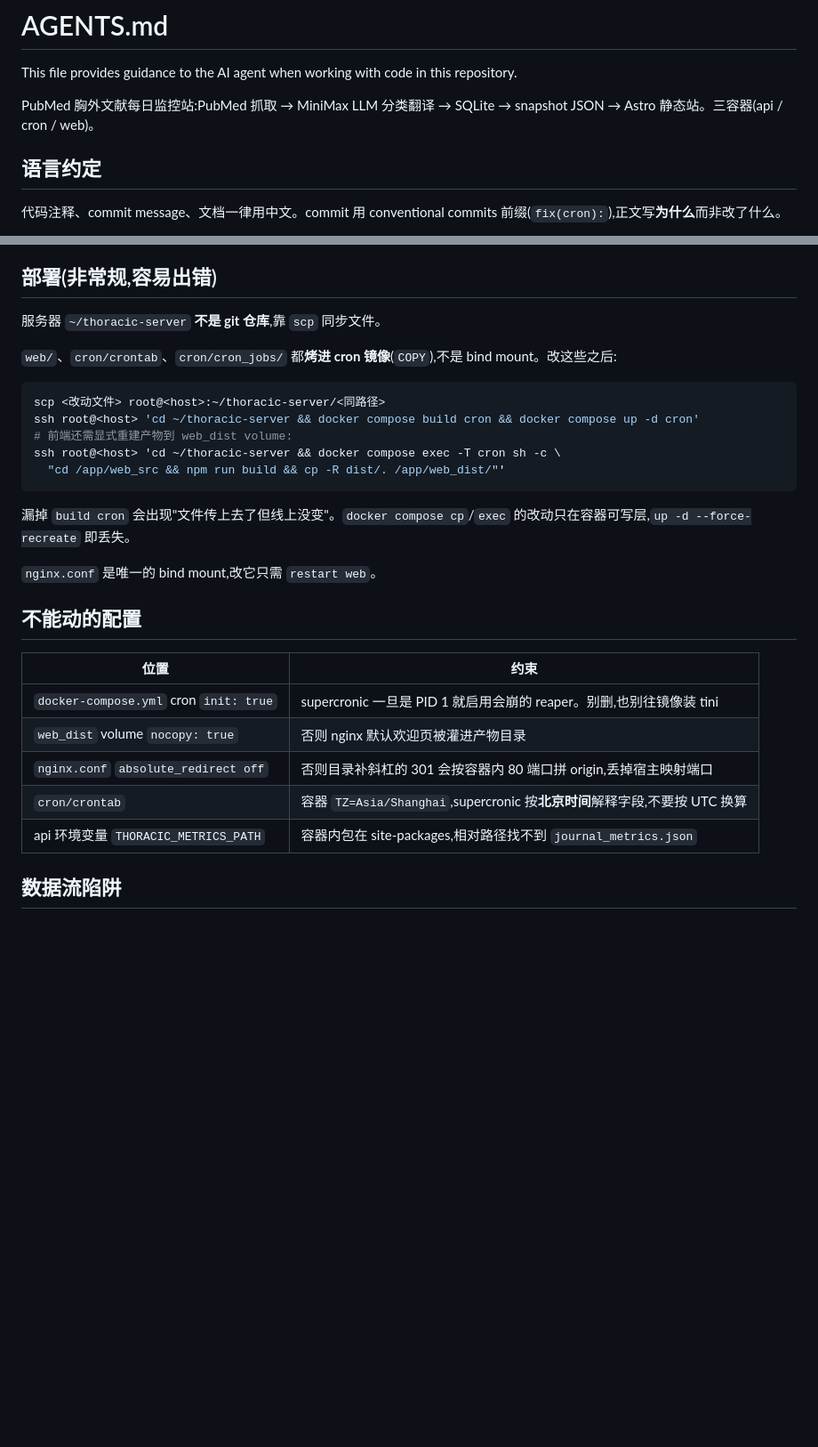
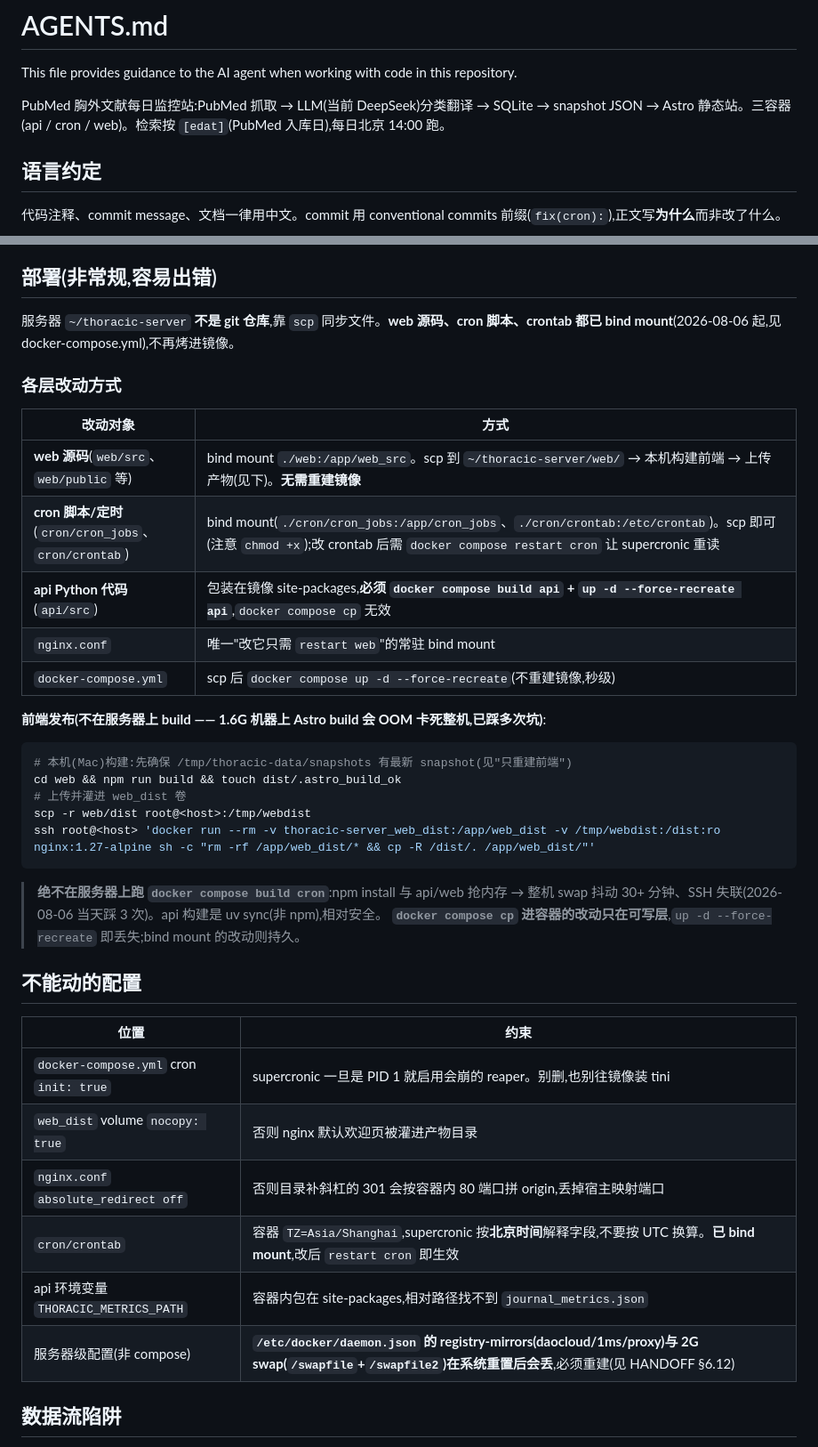
Before and after one commit to Linastro/thoracic-weekly-website, a Markdown page: AGENTS.md, 2 parts joined by grey strips. Shown at 89% size. GitHub-like rendering; blank space fills up the shorter version.

Commit message:
docs: AGENTS.md 同步新部署模型(bind mount + 本机构建上传 + [edat])
2026-08-06 一系列改动后,旧文档多处已过时:
- web 源码、cron 脚本、crontab 已从'烤进 cron 镜像'改为 bind mount,
  旧部署章节'改 web 必须 build cron'会误导后续操作
- 前端改本机构建+上传(1.6G 机器上服务器 build 会 OOM 卡死)
- 检索口径 [edat] + 每日 14:00
- 补充服务器级配置(registry-mirrors / 2G swap)重置后需重建

````diff
--- a/AGENTS.md
+++ b/AGENTS.md
@@ -2,7 +2,7 @@
 
 This file provides guidance to the AI agent when working with code in this repository.
 
-PubMed 胸外文献每日监控站:PubMed 抓取 → MiniMax LLM 分类翻译 → SQLite → snapshot JSON → Astro 静态站。三容器(api / cron / web)。
+PubMed 胸外文献每日监控站:PubMed 抓取 → LLM(当前 DeepSeek)分类翻译 → SQLite → snapshot JSON → Astro 静态站。三容器(api / cron / web)。检索按 `[edat]`(PubMed 入库日),每日北京 14:00 跑。
 
 ## 语言约定
 
@@ -25,21 +25,30 @@ cd web && npm run check    # astro check(唯一的类型检查)
 
 ## 部署(非常规,容易出错)
 
-服务器 `~/thoracic-server` **不是 git 仓库**,靠 `scp` 同步文件。
+服务器 `~/thoracic-server` **不是 git 仓库**,靠 `scp` 同步文件。**web 源码、cron 脚本、crontab 都已 bind mount**(2026-08-06 起,见 docker-compose.yml),不再烤进镜像。
 
-`web/`、`cron/crontab`、`cron/cron_jobs/` 都**烤进 cron 镜像**(`COPY`),不是 bind mount。改这些之后:
+### 各层改动方式
+
+| 改动对象 | 方式 |
+|---|---|
+| **web 源码**(`web/src`、`web/public` 等) | bind mount `./web:/app/web_src`。scp 到 `~/thoracic-server/web/` → 本机构建前端 → 上传产物(见下)。**无需重建镜像** |
+| **cron 脚本/定时**(`cron/cron_jobs`、`cron/crontab`) | bind mount(`./cron/cron_jobs:/app/cron_jobs`、`./cron/crontab:/etc/crontab`)。scp 即可(注意 `chmod +x`);改 crontab 后需 `docker compose restart cron` 让 supercronic 重读 |
+| **api Python 代码**(`api/src`) | 包装在镜像 site-packages,**必须 `docker compose build api` + `up -d --force-recreate api`**,`docker compose cp` 无效 |
+| `nginx.conf` | 唯一"改它只需 `restart web`"的常驻 bind mount |
+| `docker-compose.yml` | scp 后 `docker compose up -d --force-recreate`(不重建镜像,秒级) |
+
+**前端发布(不在服务器上 build —— 1.6G 机器上 Astro build 会 OOM 卡死整机,已踩多次坑)**:
 
 ```bash
-scp <改动文件> root@<host>:~/thoracic-server/<同路径>
-ssh root@<host> 'cd ~/thoracic-server && docker compose build cron && docker compose up -d cron'
-# 前端还需显式重建产物到 web_dist volume:
-ssh root@<host> 'cd ~/thoracic-server && docker compose exec -T cron sh -c \
-  "cd /app/web_src && npm run build && cp -R dist/. /app/web_dist/"'
+# 本机(Mac)构建:先确保 /tmp/thoracic-data/snapshots 有最新 snapshot(见"只重建前端")
+cd web && npm run build && touch dist/.astro_build_ok
+# 上传并灌进 web_dist 卷
+scp -r web/dist root@<host>:/tmp/webdist
+ssh root@<host> 'docker run --rm -v thoracic-server_web_dist:/app/web_dist -v /tmp/webdist:/dist:ro nginx:1.27-alpine sh -c "rm -rf /app/web_dist/* && cp -R /dist/. /app/web_dist/"'
 ```
 
-漏掉 `build cron` 会出现"文件传上去了但线上没变"。`docker compose cp`/`exec` 的改动只在容器可写层,`up -d --force-recreate` 即丢失。
-
-`nginx.conf` 是唯一的 bind mount,改它只需 `restart web`。
+> **绝不在服务器上跑 `docker compose build cron`**:npm install 与 api/web 抢内存 → 整机 swap 抖动 30+ 分钟、SSH 失联(2026-08-06 当天踩 3 次)。api 构建是 uv sync(非 npm),相对安全。
+> **`docker compose cp` 进容器的改动只在可写层**,`up -d --force-recreate` 即丢失;bind mount 的改动则持久。
 
 ## 不能动的配置
 
@@ -48,8 +57,9 @@ ssh root@<host> 'cd ~/thoracic-server && docker compose exec -T cron sh -c \
 | `docker-compose.yml` cron `init: true` | supercronic 一旦是 PID 1 就启用会崩的 reaper。别删,也别往镜像装 tini |
 | `web_dist` volume `nocopy: true` | 否则 nginx 默认欢迎页被灌进产物目录 |
 | `nginx.conf` `absolute_redirect off` | 否则目录补斜杠的 301 会按容器内 80 端口拼 origin,丢掉宿主映射端口 |
-| `cron/crontab` | 容器 `TZ=Asia/Shanghai`,supercronic 按**北京时间**解释字段,不要按 UTC 换算 |
+| `cron/crontab` | 容器 `TZ=Asia/Shanghai`,supercronic 按**北京时间**解释字段,不要按 UTC 换算。**已 bind mount**,改后 `restart cron` 即生效 |
 | api 环境变量 `THORACIC_METRICS_PATH` | 容器内包在 site-packages,相对路径找不到 `journal_metrics.json` |
+| 服务器级配置(非 compose) | **`/etc/docker/daemon.json` 的 registry-mirrors(daocloud/1ms/proxy)与 2G swap(`/swapfile`+`/swapfile2`)在系统重置后会丢**,必须重建(见 HANDOFF §6.12) |
 
 ## 数据流陷阱
 
````
